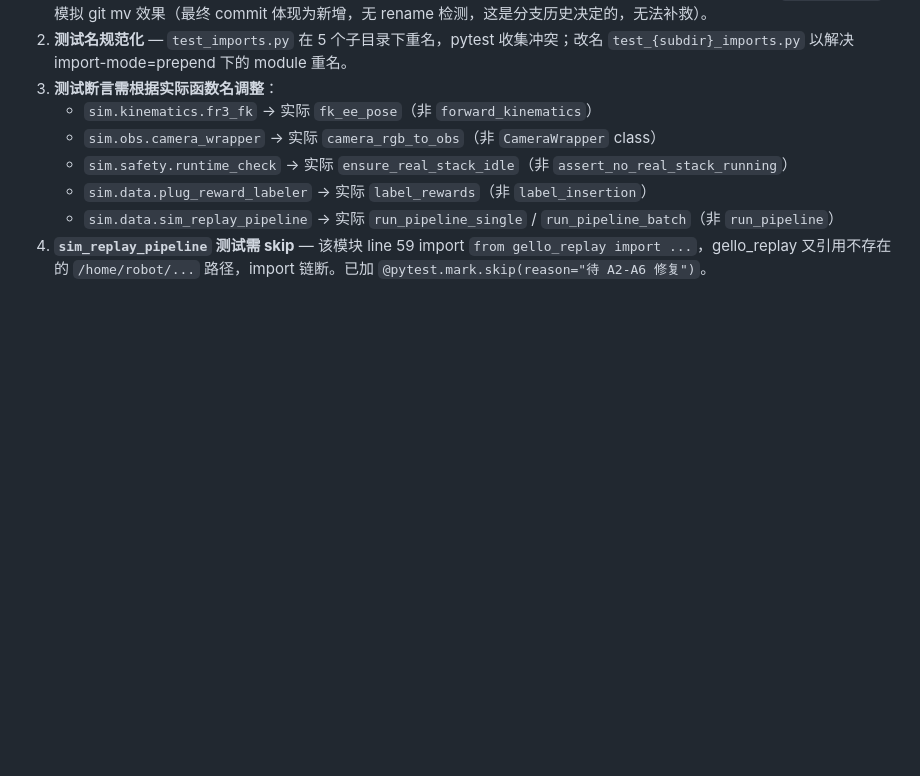
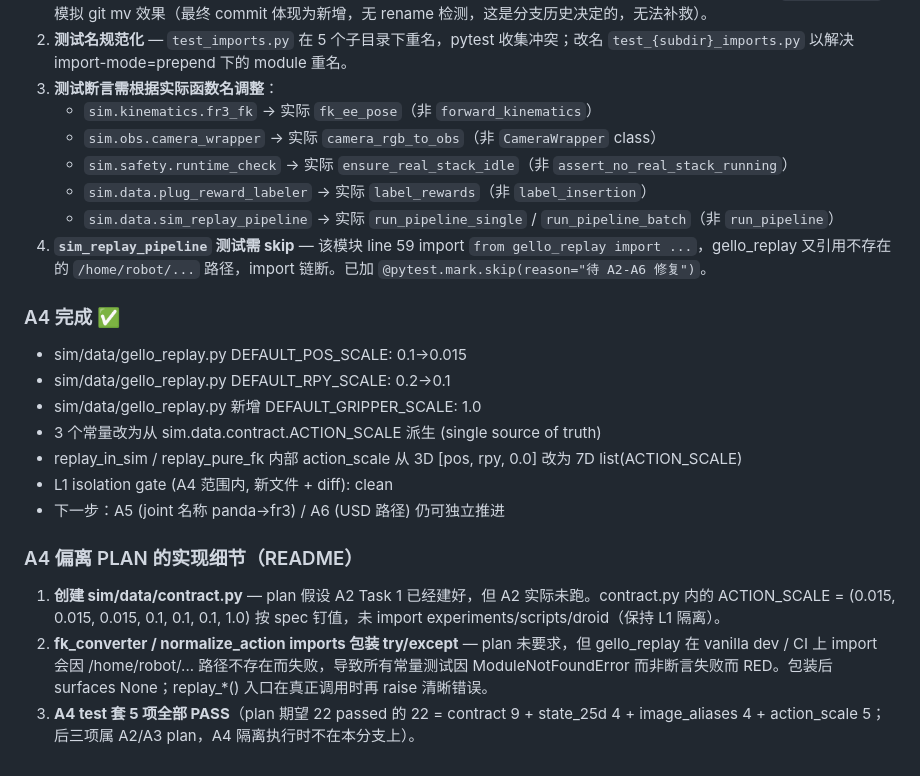
Before and after one commit to niejunnan25/hil-serl-fr3, a Markdown page: .planning/sim-build-fork/PROGRESS.md, the part around the change. Rendered like a GitHub page; blank space fills up the shorter version.

```diff
--- a/.planning/sim-build-fork/PROGRESS.md
+++ b/.planning/sim-build-fork/PROGRESS.md
@@ -46,3 +46,17 @@
    - `sim.data.plug_reward_labeler` → 实际 `label_rewards`（非 `label_insertion`）
    - `sim.data.sim_replay_pipeline` → 实际 `run_pipeline_single` / `run_pipeline_batch`（非 `run_pipeline`）
 4. **`sim_replay_pipeline` 测试需 skip** — 该模块 line 59 import `from gello_replay import ...`，gello_replay 又引用不存在的 `/home/robot/...` 路径，import 链断。已加 `@pytest.mark.skip(reason="待 A2-A6 修复")`。
+
+### A4 完成 ✅
+- sim/data/gello_replay.py DEFAULT_POS_SCALE: 0.1→0.015
+- sim/data/gello_replay.py DEFAULT_RPY_SCALE: 0.2→0.1
+- sim/data/gello_replay.py 新增 DEFAULT_GRIPPER_SCALE: 1.0
+- 3 个常量改为从 sim.data.contract.ACTION_SCALE 派生 (single source of truth)
+- replay_in_sim / replay_pure_fk 内部 action_scale 从 3D [pos, rpy, 0.0] 改为 7D list(ACTION_SCALE)
+- L1 isolation gate (A4 范围内, 新文件 + diff): clean
+- 下一步：A5 (joint 名称 panda→fr3) / A6 (USD 路径) 仍可独立推进
+
+### A4 偏离 PLAN 的实现细节（README）
+1. **创建 sim/data/contract.py** — plan 假设 A2 Task 1 已经建好，但 A2 实际未跑。contract.py 内的 ACTION_SCALE = (0.015, 0.015, 0.015, 0.1, 0.1, 0.1, 1.0) 按 spec 钉值，未 import experiments/scripts/droid（保持 L1 隔离）。
+2. **fk_converter / normalize_action imports 包装 try/except** — plan 未要求，但 gello_replay 在 vanilla dev / CI 上 import 会因 /home/robot/... 路径不存在而失败，导致所有常量测试因 ModuleNotFoundError 而非断言失败而 RED。包装后 surfaces None；replay_*() 入口在真正调用时再 raise 清晰错误。
+3. **A4 test 套 5 项全部 PASS**（plan 期望 22 passed 的 22 = contract 9 + state_25d 4 + image_aliases 4 + action_scale 5；后三项属 A2/A3 plan，A4 隔离执行时不在本分支上）。
```
Also changed, not shown: .planning/sim-build-fork/VERIFY.md (added, +23 -0 lines).
